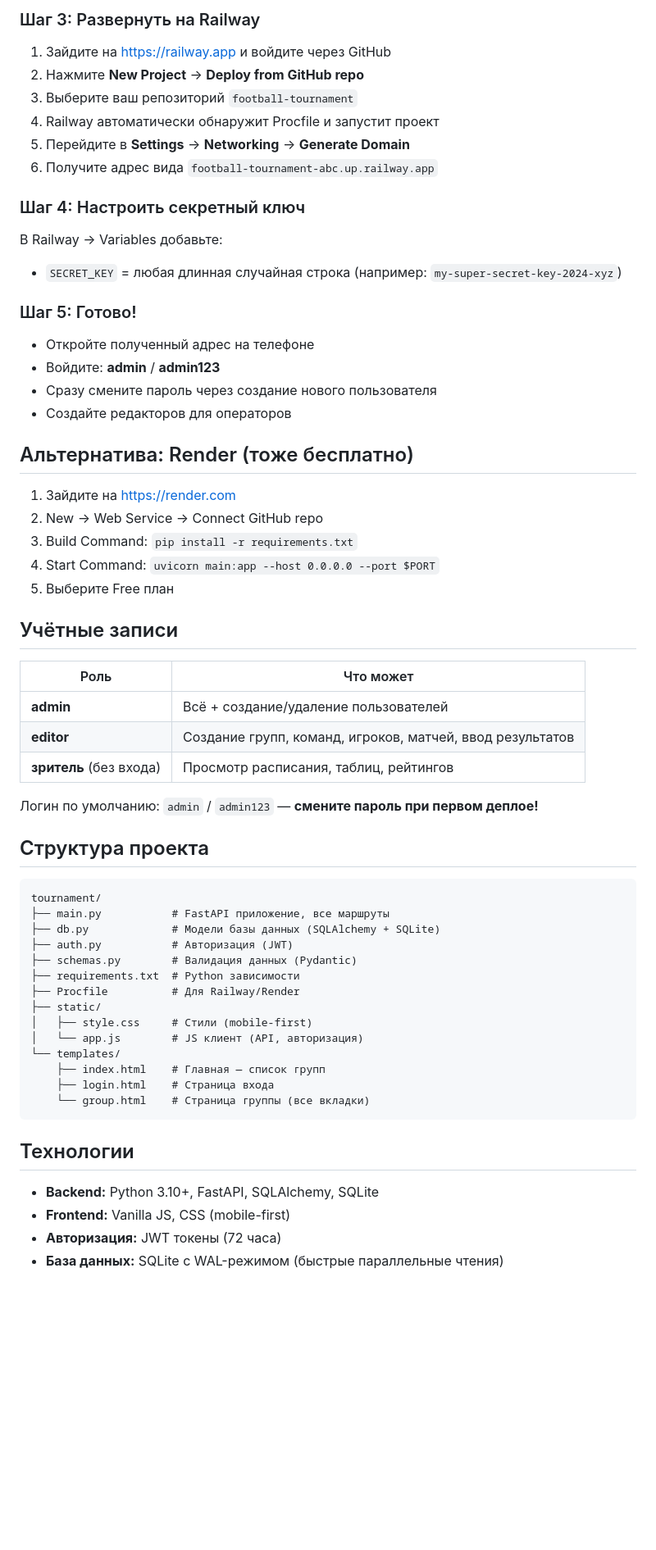
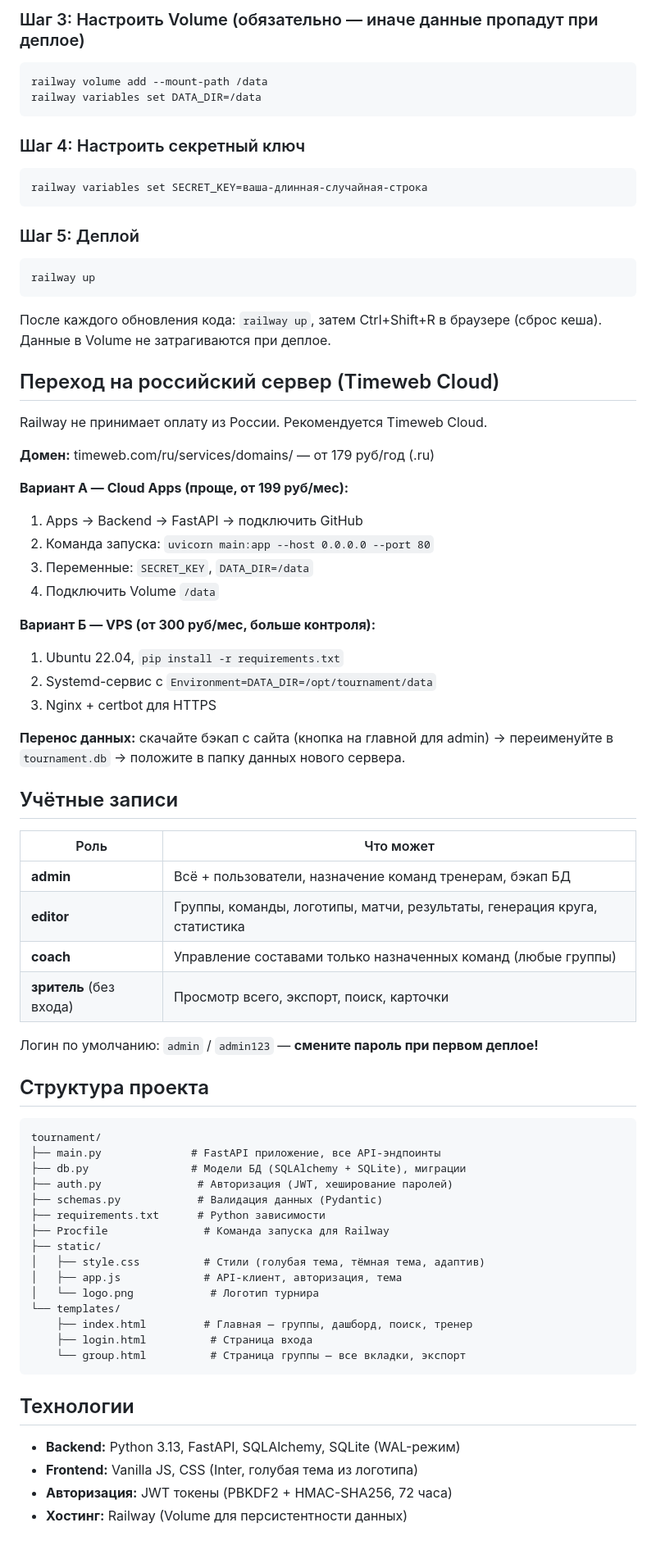
Before and after one commit to Kamish30/football-tournament, a Markdown page: README.md, the part around one of its changes. Shown at 82% size. Rendered like a GitHub page; blank space fills up the shorter version.

````diff
--- a/README.md
+++ b/README.md
@@ -53,37 +72,49 @@ git push -u origin main
 
-### Шаг 3: Развернуть на Railway
-1. Зайдите на https://railway.app и войдите через GitHub
-2. Нажмите **New Project** → **Deploy from GitHub repo**
-3. Выберите ваш репозиторий `football-tournament`
-4. Railway автоматически обнаружит Procfile и запустит проект
-5. Перейдите в **Settings** → **Networking** → **Generate Domain**
-6. Получите адрес вида `football-tournament-abc.up.railway.app`
+### Шаг 3: Настроить Volume (обязательно — иначе данные пропадут при деплое)
+```bash
+railway volume add --mount-path /data
+railway variables set DATA_DIR=/data
+```
 
 ### Шаг 4: Настроить секретный ключ
-В Railway → Variables добавьте:
-- `SECRET_KEY` = любая длинная случайная строка (например: `my-super-secret-key-2024-xyz`)
+```bash
+railway variables set SECRET_KEY=ваша-длинная-случайная-строка
+```
 
-### Шаг 5: Готово!
-- Откройте полученный адрес на телефоне
-- Войдите: **admin** / **admin123**
-- Сразу смените пароль через создание нового пользователя
-- Создайте редакторов для операторов
+### Шаг 5: Деплой
+```bash
+railway up
+```
 
-## Альтернатива: Render (тоже бесплатно)
+После каждого обновления кода: `railway up`, затем Ctrl+Shift+R в браузере (сброс кеша). Данные в Volume не затрагиваются при деплое.
 
-1. Зайдите на https://render.com
-2. New → Web Service → Connect GitHub repo
-3. Build Command: `pip install -r requirements.txt`
-4. Start Command: `uvicorn main:app --host 0.0.0.0 --port $PORT`
-5. Выберите Free план
+## Переход на российский сервер (Timeweb Cloud)
+
+Railway не принимает оплату из России. Рекомендуется Timeweb Cloud.
+
+**Домен:** timeweb.com/ru/services/domains/ — от 179 руб/год (.ru)
+
+**Вариант А — Cloud Apps (проще, от 199 руб/мес):**
+1. Apps → Backend → FastAPI → подключить GitHub
+2. Команда запуска: `uvicorn main:app --host 0.0.0.0 --port 80`
+3. Переменные: `SECRET_KEY`, `DATA_DIR=/data`
+4. Подключить Volume `/data`
+
+**Вариант Б — VPS (от 300 руб/мес, больше контроля):**
+1. Ubuntu 22.04, `pip install -r requirements.txt`
+2. Systemd-сервис с `Environment=DATA_DIR=/opt/tournament/data`
+3. Nginx + certbot для HTTPS
+
+**Перенос данных:** скачайте бэкап с сайта (кнопка на главной для admin) → переименуйте в `tournament.db` → положите в папку данных нового сервера.
 
 ## Учётные записи
 
 | Роль | Что может |
 |------|-----------|
-| **admin** | Всё + создание/удаление пользователей |
-| **editor** | Создание групп, команд, игроков, матчей, ввод результатов |
-| **зритель** (без входа) | Просмотр расписания, таблиц, рейтингов |
+| **admin** | Всё + пользователи, назначение команд тренерам, бэкап БД |
+| **editor** | Группы, команды, логотипы, матчи, результаты, генерация круга, статистика |
+| **coach** | Управление составами только назначенных команд (любые группы) |
+| **зритель** (без входа) | Просмотр всего, экспорт, поиск, карточки |
 
 Логин по умолчанию: `admin` / `admin123` — **смените пароль при первом деплое!**
 
@@ -91,24 +122,25 @@ git push -u origin main
 
 ```
 tournament/
-├── main.py           # FastAPI приложение, все маршруты
-├── db.py             # Модели базы данных (SQLAlchemy + SQLite)
-├── auth.py           # Авторизация (JWT)
-├── schemas.py        # Валидация данных (Pydantic)
-├── requirements.txt  # Python зависимости
-├── Procfile          # Для Railway/Render
+├── main.py              # FastAPI приложение, все API-эндпоинты
+├── db.py                # Модели БД (SQLAlchemy + SQLite), миграции
+├── auth.py               # Авторизация (JWT, хеширование паролей)
+├── schemas.py            # Валидация данных (Pydantic)
+├── requirements.txt      # Python зависимости
+├── Procfile               # Команда запуска для Railway
 ├── static/
-│   ├── style.css     # Стили (mobile-first)
-│   └── app.js        # JS клиент (API, авторизация)
+│   ├── style.css          # Стили (голубая тема, тёмная тема, адаптив)
+│   ├── app.js             # API-клиент, авторизация, тема
+│   └── logo.png            # Логотип турнира
 └── templates/
-    ├── index.html    # Главная — список групп
-    ├── login.html    # Страница входа
-    └── group.html    # Страница группы (все вкладки)
+    ├── index.html         # Главная — группы, дашборд, поиск, тренер
+    ├── login.html          # Страница входа
+    └── group.html          # Страница группы — все вкладки, экспорт
 ```
 
 ## Технологии
 
-- **Backend:** Python 3.10+, FastAPI, SQLAlchemy, SQLite
-- **Frontend:** Vanilla JS, CSS (mobile-first)
-- **Авторизация:** JWT токены (72 часа)
-- **База данных:** SQLite с WAL-режимом (быстрые параллельные чтения)
+- **Backend:** Python 3.13, FastAPI, SQLAlchemy, SQLite (WAL-режим)
+- **Frontend:** Vanilla JS, CSS (Inter, голубая тема из логотипа)
+- **Авторизация:** JWT токены (PBKDF2 + HMAC-SHA256, 72 часа)
+- **Хостинг:** Railway (Volume для персистентности данных)
````
Also changed, not shown: other parts of README.md (+41 -22 lines).
